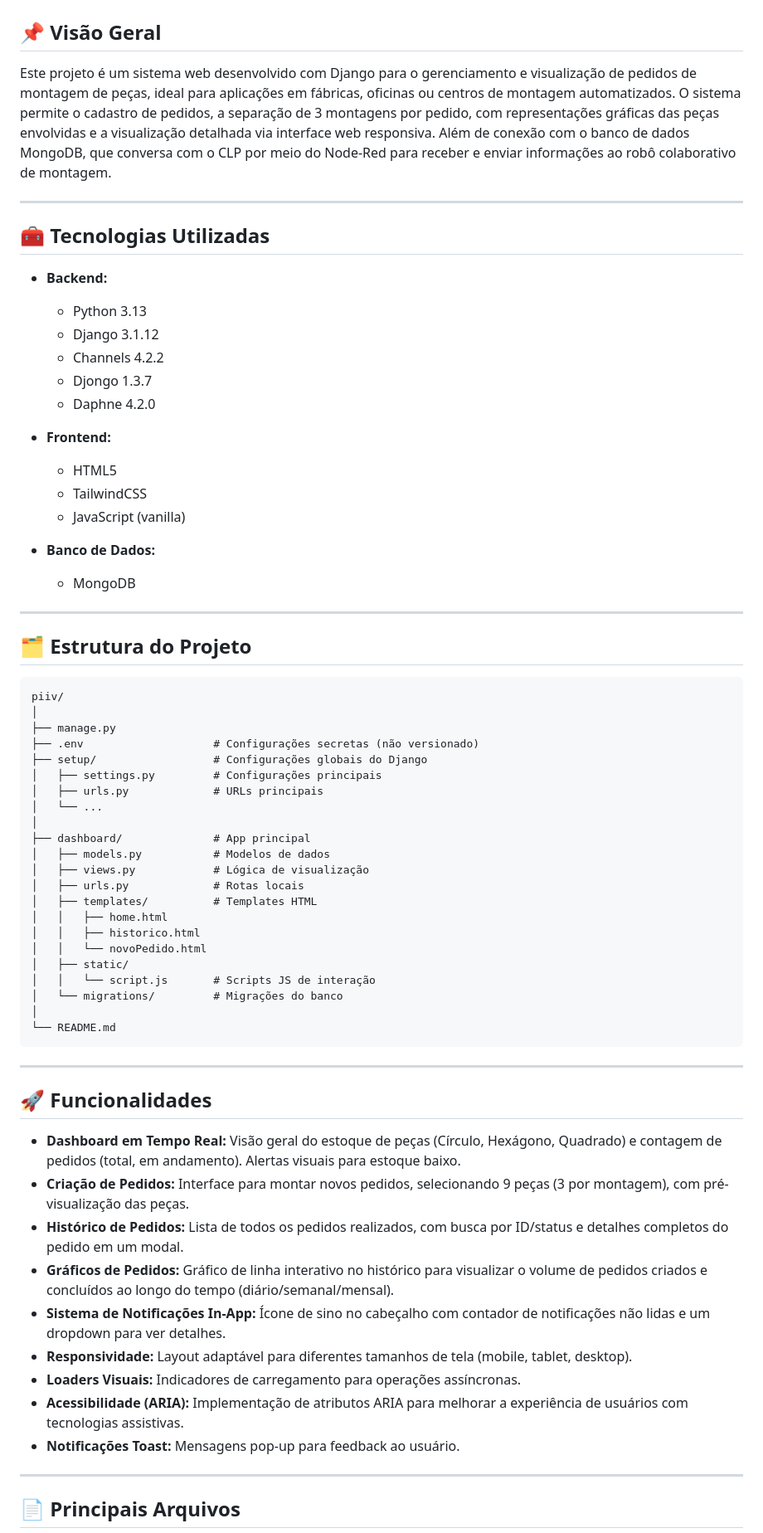
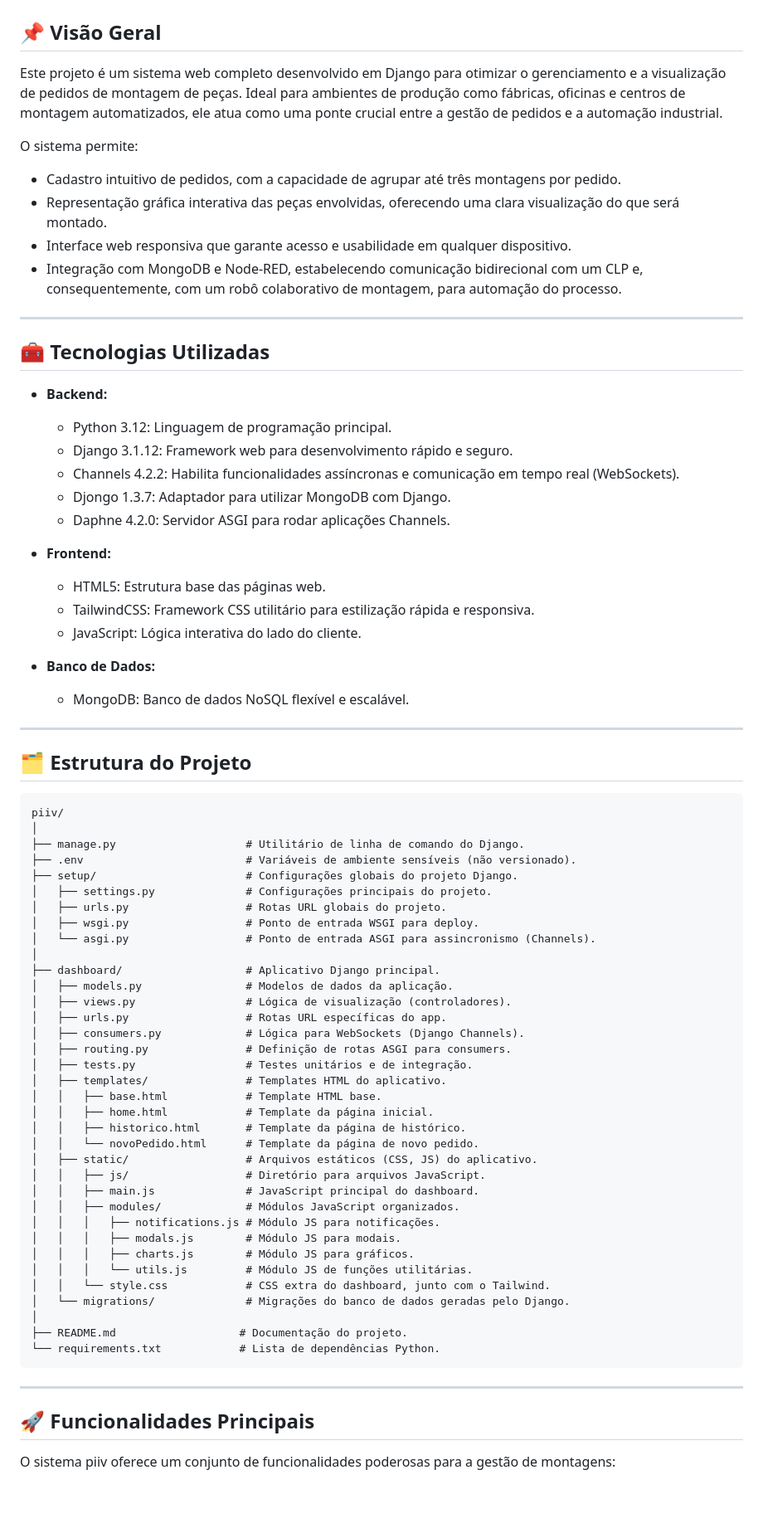
Before and after one commit to maxykoin/Projeto-Integrador-IV, a Markdown page: README.md, the part around the change printed below. Shown: that part at 83% size. Drawn GitHub-style; blank space fills up the shorter version.

````diff
--- a/README.md
+++ b/README.md
@@ -2,26 +2,32 @@
 
 ## 📌 Visão Geral
 
-Este projeto é um sistema web desenvolvido com Django para o gerenciamento e visualização de pedidos de montagem de peças, ideal para aplicações em fábricas, oficinas ou centros de montagem automatizados. O sistema permite o cadastro de pedidos, a separação de 3 montagens por pedido, com representações gráficas das peças envolvidas e a visualização detalhada via interface web responsiva. Além de conexão com o banco de dados MongoDB, que conversa com o CLP por meio do Node-Red para receber e enviar informações ao robô colaborativo de montagem.
+Este projeto é um sistema web completo desenvolvido em Django para otimizar o gerenciamento e a visualização de pedidos de montagem de peças. Ideal para ambientes de produção como fábricas, oficinas e centros de montagem automatizados, ele atua como uma ponte crucial entre a gestão de pedidos e a automação industrial.
+
+O sistema permite:
+- Cadastro intuitivo de pedidos, com a capacidade de agrupar até três montagens por pedido.
+- Representação gráfica interativa das peças envolvidas, oferecendo uma clara visualização do que será montado.
+- Interface web responsiva que garante acesso e usabilidade em qualquer dispositivo.
+- Integração com MongoDB e Node-RED, estabelecendo comunicação bidirecional com um CLP e, consequentemente, com um robô colaborativo de montagem, para automação do processo.
 
 ---
 
 ## 🧰 Tecnologias Utilizadas
 
 - **Backend:**
-  - Python 3.13
-  - Django 3.1.12
-  - Channels 4.2.2
-  - Djongo 1.3.7
-  - Daphne 4.2.0
+  - Python 3.12: Linguagem de programação principal.
+  - Django 3.1.12: Framework web para desenvolvimento rápido e seguro.
+  - Channels 4.2.2: Habilita funcionalidades assíncronas e comunicação em tempo real (WebSockets).
+  - Djongo 1.3.7: Adaptador para utilizar MongoDB com Django.
+  - Daphne 4.2.0: Servidor ASGI para rodar aplicações Channels.
 
 - **Frontend:**
-  - HTML5
-  - TailwindCSS
-  - JavaScript (vanilla)
+  - HTML5: Estrutura base das páginas web.
+  - TailwindCSS: Framework CSS utilitário para estilização rápida e responsiva.
+  - JavaScript: Lógica interativa do lado do cliente.
 
 - **Banco de Dados:**
-  - MongoDB
+  - MongoDB: Banco de dados NoSQL flexível e escalável.
 
 ---
 
@@ -30,43 +36,43 @@ Este projeto é um sistema web desenvolvido com Django para o gerenciamento e vi
 ```
 piiv/
 │
-├── manage.py
-├── .env                    # Configurações secretas (não versionado)
-├── setup/                  # Configurações globais do Django
-│   ├── settings.py         # Configurações principais
-│   ├── urls.py             # URLs principais
-│   └── ...
+├── manage.py                    # Utilitário de linha de comando do Django.
+├── .env                         # Variáveis de ambiente sensíveis (não versionado).
+├── setup/                       # Configurações globais do projeto Django.
+│   ├── settings.py              # Configurações principais do projeto.
+│   ├── urls.py                  # Rotas URL globais do projeto.
+│   ├── wsgi.py                  # Ponto de entrada WSGI para deploy.
+│   └── asgi.py                  # Ponto de entrada ASGI para assincronismo (Channels).
 │
-├── dashboard/              # App principal
-│   ├── models.py           # Modelos de dados
-│   ├── views.py            # Lógica de visualização
-│   ├── urls.py             # Rotas locais
-│   ├── templates/          # Templates HTML
-│   │   ├── home.html
-│   │   ├── historico.html
-│   │   └── novoPedido.html
-│   ├── static/
-│   │   └── script.js       # Scripts JS de interação
-│   └── migrations/         # Migrações do banco
+├── dashboard/                   # Aplicativo Django principal.
+│   ├── models.py                # Modelos de dados da aplicação.
+│   ├── views.py                 # Lógica de visualização (controladores).
+│   ├── urls.py                  # Rotas URL específicas do app.
+│   ├── consumers.py             # Lógica para WebSockets (Django Channels).
+│   ├── routing.py               # Definição de rotas ASGI para consumers.
+│   ├── tests.py                 # Testes unitários e de integração.
+│   ├── templates/               # Templates HTML do aplicativo.
+│   │   ├── base.html            # Template HTML base.
+│   │   ├── home.html            # Template da página inicial.
+│   │   ├── historico.html       # Template da página de histórico.
+│   │   └── novoPedido.html      # Template da página de novo pedido.
+│   ├── static/                  # Arquivos estáticos (CSS, JS) do aplicativo.
+│   │   ├── js/                  # Diretório para arquivos JavaScript.
+│   │   ├── main.js              # JavaScript principal do dashboard.
+│   │   ├── modules/             # Módulos JavaScript organizados.
+│   │   │   ├── notifications.js # Módulo JS para notificações.
+│   │   │   ├── modals.js        # Módulo JS para modais.
+│   │   │   ├── charts.js        # Módulo JS para gráficos.
+│   │   │   └── utils.js         # Módulo JS de funções utilitárias.
+│   │   └── style.css            # CSS extra do dashboard, junto com o Tailwind.
+│   └── migrations/              # Migrações do banco de dados geradas pelo Django.
 │
-└── README.md
+├── README.md                   # Documentação do projeto.
+└── requirements.txt            # Lista de dependências Python.
 ```
 
 ---
 
-## 🚀 Funcionalidades
+## 🚀 Funcionalidades Principais
+O sistema piiv oferece um conjunto de funcionalidades poderosas para a gestão de montagens:
 
-- **Dashboard em Tempo Real:** Visão geral do estoque de peças (Círculo, Hexágono, Quadrado) e contagem de pedidos (total, em andamento). Alertas visuais para estoque baixo.
-- **Criação de Pedidos:** Interface para montar novos pedidos, selecionando 9 peças (3 por montagem), com pré-visualização das peças.
-- **Histórico de Pedidos:** Lista de todos os pedidos realizados, com busca por ID/status e detalhes completos do pedido em um modal.
-- **Gráficos de Pedidos:** Gráfico de linha interativo no histórico para visualizar o volume de pedidos criados e concluídos ao longo do tempo (diário/semanal/mensal).
-- **Sistema de Notificações In-App:** Ícone de sino no cabeçalho com contador de notificações não lidas e um dropdown para ver detalhes.
-- **Responsividade:** Layout adaptável para diferentes tamanhos de tela (mobile, tablet, desktop).
-- **Loaders Visuais:** Indicadores de carregamento para operações assíncronas.
-- **Acessibilidade (ARIA):** Implementação de atributos ARIA para melhorar a experiência de usuários com tecnologias assistivas.
-- **Notificações Toast:** Mensagens pop-up para feedback ao usuário.
-
----
-
-## 📄 Principais Arquivos
-
````
Also changed, not shown: other parts of README.md (+23 -20 lines).
